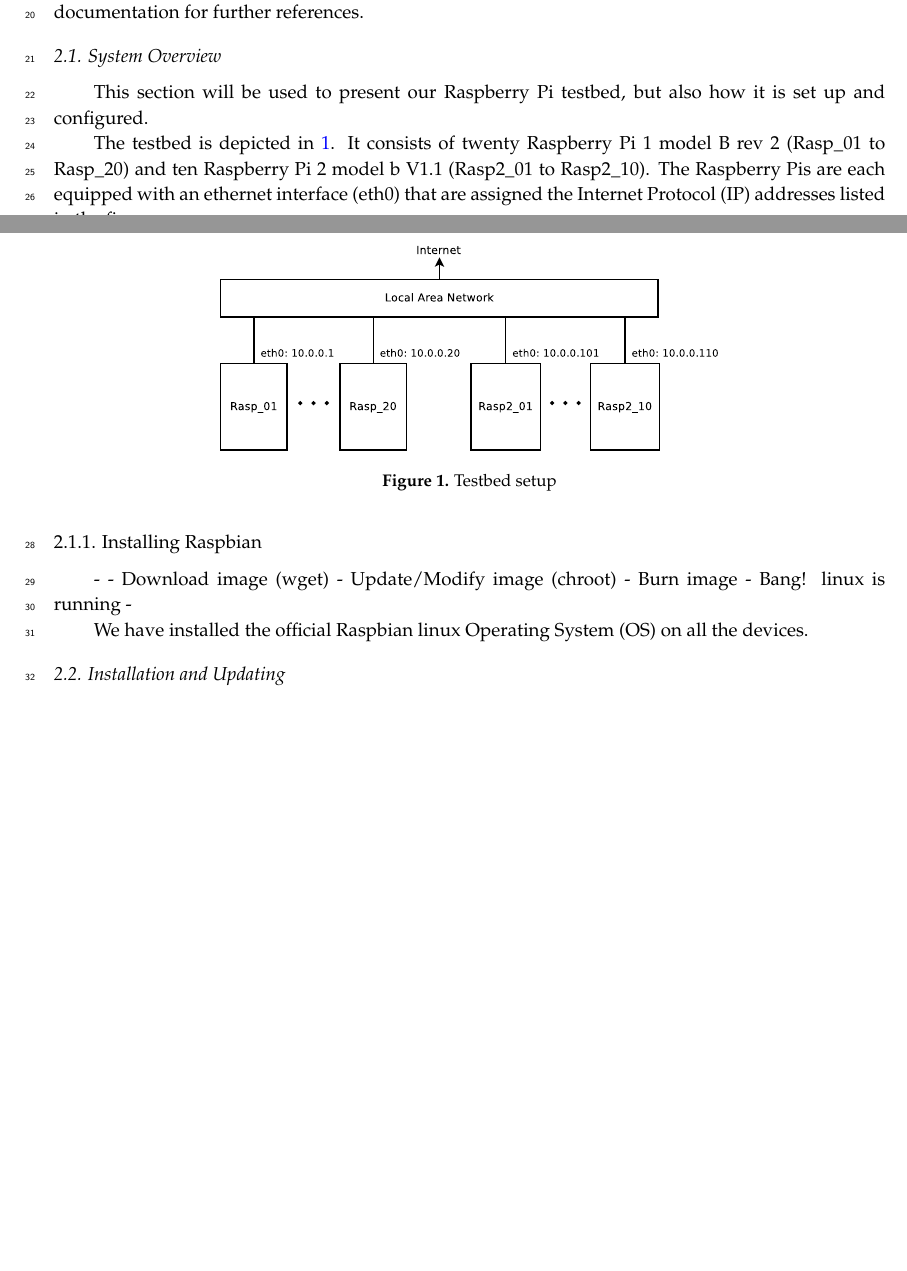
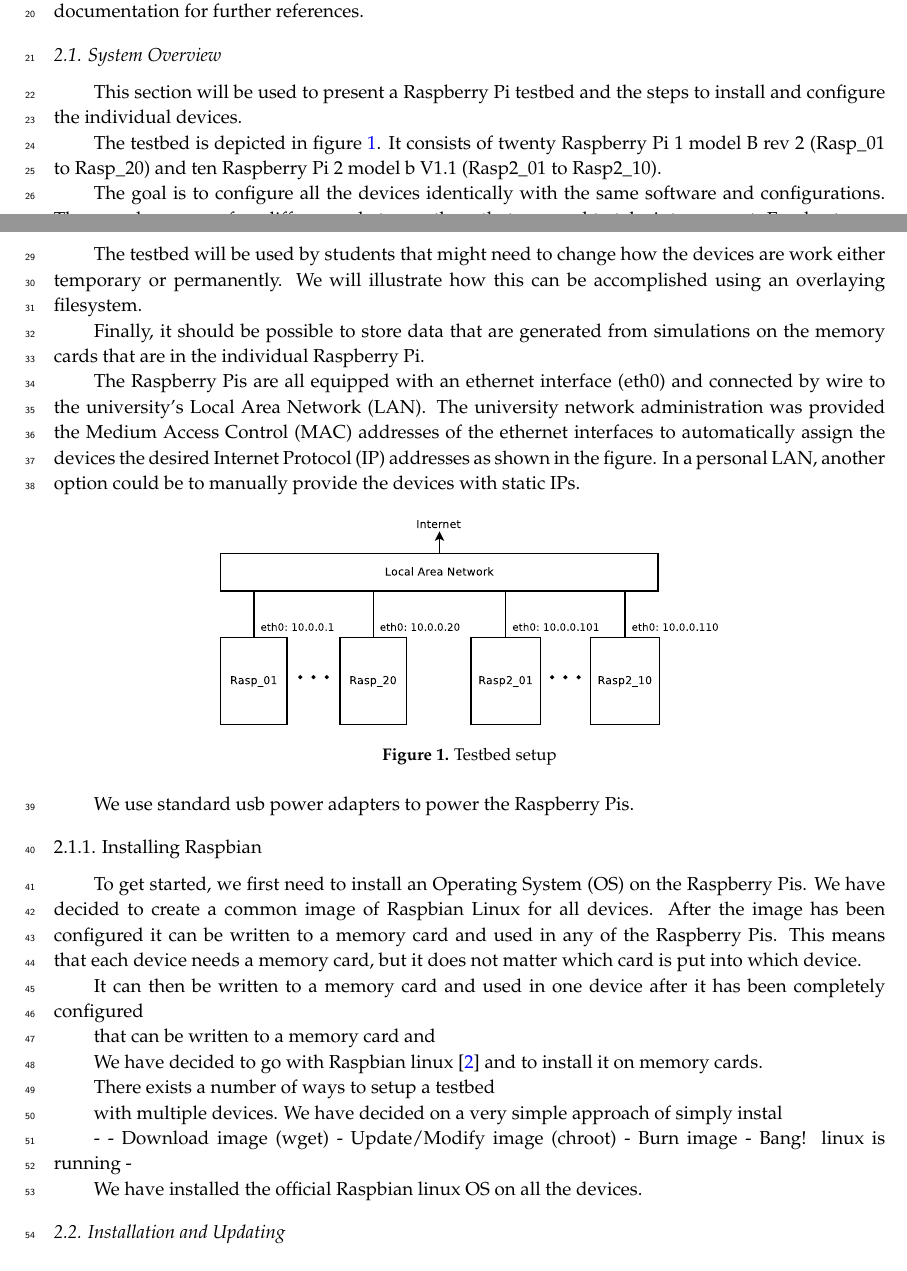
Before and after one commit to nestorjhernandezm/raspi-journal-part-2-coding-schemes, a LaTeX paper (raspi_journal.tex, which reads acronym.tex, testbed.tex): two parts of pages 1 and 2 of 12 before the commit and two parts of pages 1 and 2 of 13 after it, joined at a grey line, cut so that both start at the same text, the shorter picture padded with empty space. Compiled offline with pdfLaTeX.

Commit message:
worked more on testbed

```diff
--- a/acronym.tex
+++ b/acronym.tex
@@ -100,4 +100,6 @@
 \acro{DOF}{Degrees Of Freedom}
 \acro{IP}{Internet Protocol}
 \acro{OS}{Operating System}
+\acro{NFS}{Network File System}
+\acro{RAM}{Random Access Memory}
 \end{acronym}
--- a/testbed.tex
+++ b/testbed.tex
@@ -11,14 +11,47 @@ for further references.
 
 \subsection{System Overview}
 
-This section will be used to present our Raspberry Pi testbed, but also how
-it is set up and configured.
+This section will be used to present a Raspberry Pi testbed and the steps to
+install and configure the individual devices.
 
-The testbed is depicted in \ref{fig:testbed_setup}. It consists of twenty
+The testbed is depicted in figure~\ref{fig:testbed_setup}. It consists of twenty
 Raspberry Pi 1 model B rev 2 (Rasp\_01 to Rasp\_20) and
 ten Raspberry Pi 2 model b V1.1 (Rasp2\_01 to Rasp2\_10).
-The Raspberry Pis are each equipped with an ethernet interface (eth0) that are
-assigned the \ac{IP} addresses listed in the figure.
+
+The goal is to configure all the devices identically with the same software
+and configurations. There are however a few differences between them that we
+need to take into account. E.g. hostname and network addresses.
+
+The testbed will be used by students that might need to change how the
+devices are work either temporary or permanently. We will illustrate how this
+can be accomplished using an overlaying filesystem.
+
+Finally, it should be possible to store data that are generated from
+simulations on the memory cards that are in the individual Raspberry Pi.
+%We using a overlaying filesystem that
+%We will illustrate
+%how that can be done. In the case of temporary changes, it is important that
+%all changes can be easily reverted. We put a \ac{RAM} filesystem on top of
+%the the root filesystem to .
+%the configure the
+%devices to behave according to their test specifications. We
+%will also present how that might be done.
+
+%their linkings. That could be to change network config
+
+%The goal is to configure all the devices to be as identical as possible. This
+%means that it is desired to have the same software on every device, but
+
+The Raspberry Pis are all equipped with an ethernet interface (eth0) and
+connected by wire to the university's \ac{LAN}. The university network
+administration was provided
+the \ac{MAC} addresses of the ethernet interfaces to automatically assign
+the devices the desired \ac{IP} addresses as shown in the figure. In a personal
+\ac{LAN}, another option could be to manually provide the devices with static
+\ac{IP}s.
+%that are
+%assigned the \ac{IP} addresses in the figure and connected wired to the
+%university's \ac{LAN}.
 
 \begin{figure}[ht!]
 \centering
@@ -27,7 +60,37 @@ assigned the \ac{IP} addresses listed in the figure.
 \label{fig:testbed_setup}
 \end{figure}
 
+We use standard usb power adapters to power the Raspberry Pis.
+
 \subsubsection{Installing Raspbian}
+
+To get started, we first need to install an \ac{OS} on the
+Raspberry Pis. We have decided to create a common image of Raspbian Linux
+for all devices. After the image has been configured it can be written to
+a memory card and used in any of the Raspberry Pis. This means that each
+device needs a memory card, but it does not matter which card is put into
+which device.
+
+
+
+It can then be written to a memory card and used in one device
+after it has been completely configured
+
+that
+can be written to a memory card and
+
+We have decided to go with Raspbian linux~\cite{raspbian} and
+to install it on memory cards.
+
+
+%There exists a number of ways to setup a testbed in a centralized manner.
+%E.g. using e.g. \ac{NFS}.
+
+There exists a number of ways to setup a testbed
+
+with multiple devices. We
+have decided on a very simple approach of simply instal
+
 
 -
 - Download image (wget)
```
Also changed, not shown: raspi_journal.bib (+4 -0 lines).
